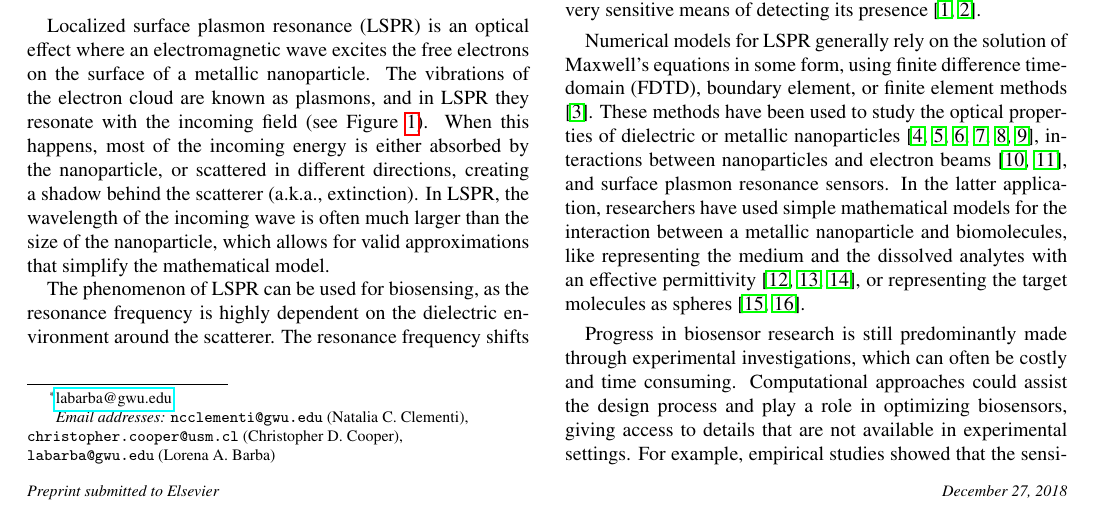
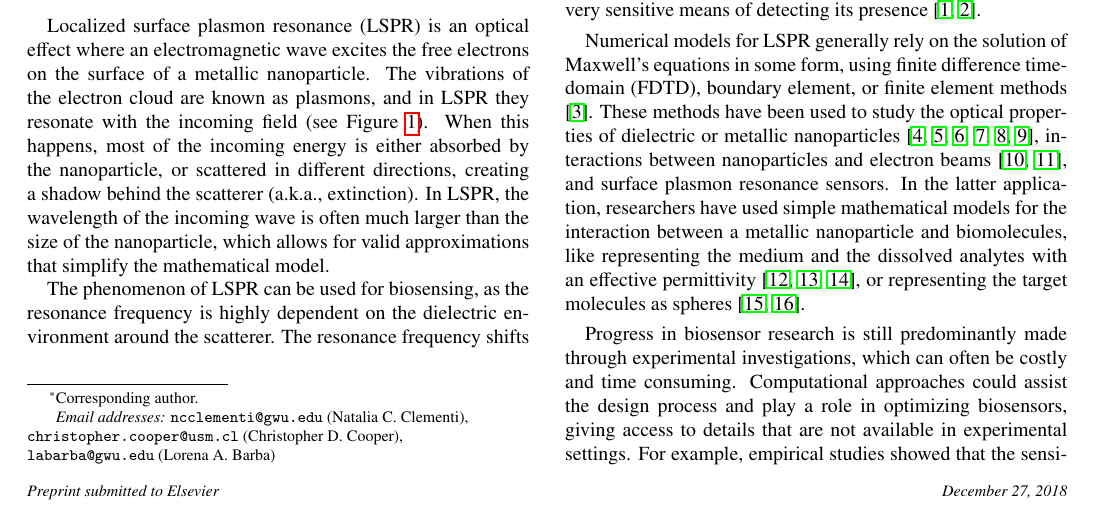
Before and after one commit to barbagroup/pygbe_lspr_paper, a LaTeX paper (tex/ClementiCooperBarba2018.tex): part of page 1 of 13, cut so that both start at the same text. Compiled offline with pdfLaTeX.

Commit message:
edit \cortext

```diff
--- a/tex/ClementiCooperBarba2018.tex
+++ b/tex/ClementiCooperBarba2018.tex
@@ -113,7 +113,7 @@ singlelinecheck=false
 
 \address[gwu]{Department of Mechanical \& Aerospace Engineering, The George Washington University, Washington, D.C.}
 \address[usm]{Department of Mechanical Engineering and Centro Cient\'ifico Tecnol\'ogico de Valpara\'iso, Universidad T\'ecnica Federico Santa Mar\'ia, Valpara\'iso, Chile.}
-\cortext[lab]{\href{mailto:labarba@gwu.edu}{labarba@gwu.edu}}
+\cortext[lab]{Corresponding author.}
 
 %\date{\today}
 
```
